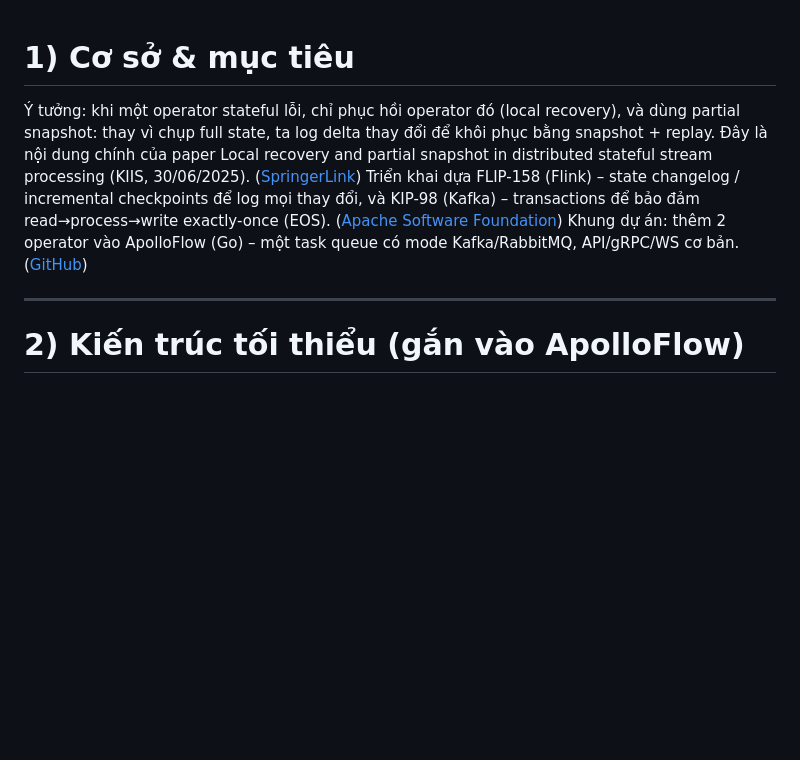
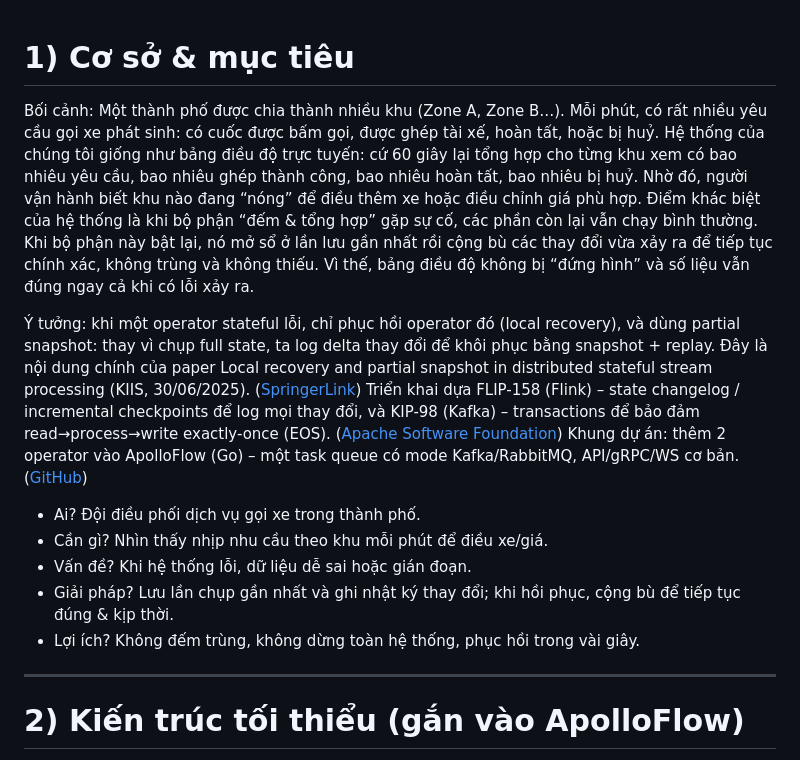
Before and after one commit to nhiwentwest/local-recovery-and-partial-snapshot, a Markdown page: README.md, the part around the change. GitHub-like rendering; blank space fills up the shorter version.

```diff
--- a/README.md
+++ b/README.md
@@ -1,8 +1,16 @@
 # 1) Cơ sở & mục tiêu
+
+Bối cảnh: Một thành phố được chia thành nhiều khu (Zone A, Zone B…). Mỗi phút, có rất nhiều yêu cầu gọi xe phát sinh: có cuốc được bấm gọi, được ghép tài xế, hoàn tất, hoặc bị huỷ. Hệ thống của chúng tôi giống như bảng điều độ trực tuyến: cứ 60 giây lại tổng hợp cho từng khu xem có bao nhiêu yêu cầu, bao nhiêu ghép thành công, bao nhiêu hoàn tất, bao nhiêu bị huỷ. Nhờ đó, người vận hành biết khu nào đang “nóng” để điều thêm xe hoặc điều chỉnh giá phù hợp. Điểm khác biệt của hệ thống là khi bộ phận “đếm & tổng hợp” gặp sự cố, các phần còn lại vẫn chạy bình thường. Khi bộ phận này bật lại, nó mở sổ ở lần lưu gần nhất rồi cộng bù các thay đổi vừa xảy ra để tiếp tục chính xác, không trùng và không thiếu. Vì thế, bảng điều độ không bị “đứng hình” và số liệu vẫn đúng ngay cả khi có lỗi xảy ra.
 
 Ý tưởng: khi một operator stateful lỗi, chỉ phục hồi operator đó (local recovery), và dùng partial snapshot: thay vì chụp full state, ta log delta thay đổi để khôi phục bằng snapshot + replay. Đây là nội dung chính của paper Local recovery and partial snapshot in distributed stateful stream processing (KIIS, 30/06/2025). ([SpringerLink][1])
 Triển khai dựa FLIP-158 (Flink) – state changelog / incremental checkpoints để log mọi thay đổi, và KIP-98 (Kafka) – transactions để bảo đảm read→process→write exactly-once (EOS). ([Apache Software Foundation][2])
 Khung dự án: thêm 2 operator vào ApolloFlow (Go) – một task queue có mode Kafka/RabbitMQ, API/gRPC/WS cơ bản. ([GitHub][3])
+
+- Ai? Đội điều phối dịch vụ gọi xe trong thành phố.
+- Cần gì? Nhìn thấy nhịp nhu cầu theo khu mỗi phút để điều xe/giá.
+- Vấn đề? Khi hệ thống lỗi, dữ liệu dễ sai hoặc gián đoạn.
+- Giải pháp? Lưu lần chụp gần nhất và ghi nhật ký thay đổi; khi hồi phục, cộng bù để tiếp tục đúng & kịp thời.
+- Lợi ích? Không đếm trùng, không dừng toàn hệ thống, phục hồi trong vài giây.
 
 ---
 
```
